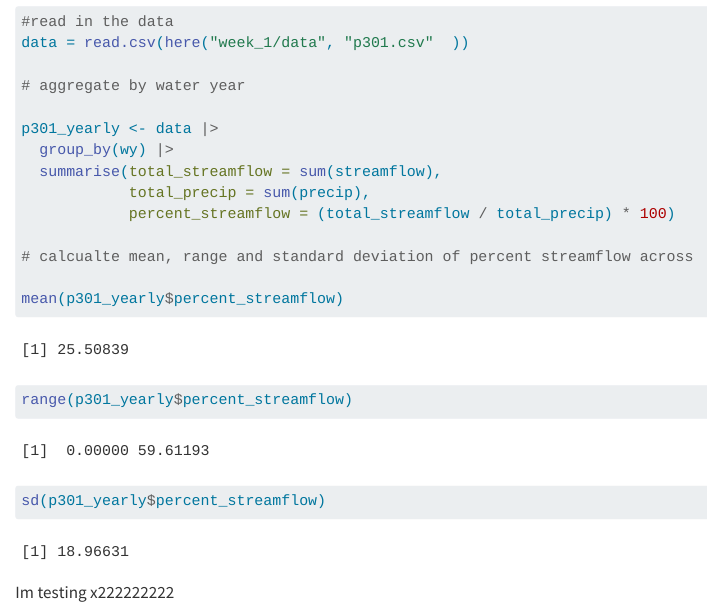
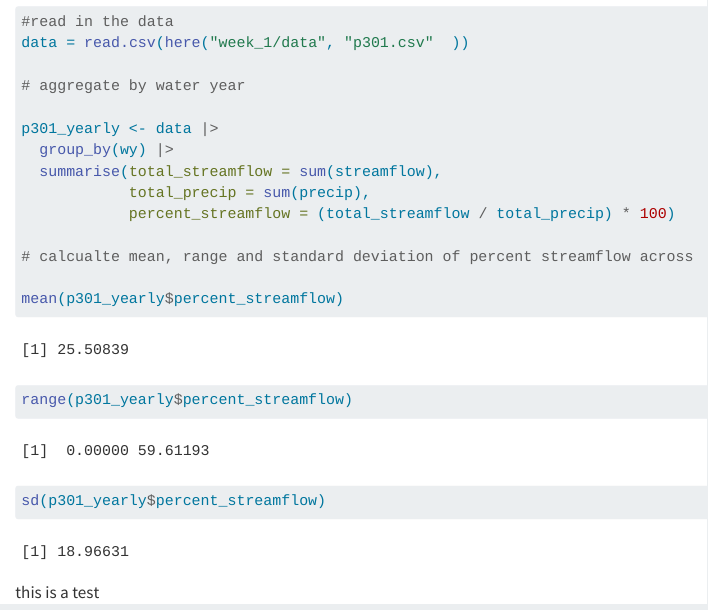
Before and after one commit to emma-rodriguez-z/GetHub_test, a Quarto document (week_1/script/streamflow.qmd): the page in a window 1100 px wide, from 490 px down. Rendered offline with R 4.5, knitr and Pandoc in place of Quarto, with nearby package versions.

Commit message:
Revert "help"
This reverts commit ca976a262f314d05018299028557c8ef36c87b67.

````diff
--- a/week_1/script/streamflow.qmd
+++ b/week_1/script/streamflow.qmd
@@ -30,4 +30,4 @@ sd(p301_yearly$percent_streamflow)
 
 ```
 
-Im testing x222222222
+this is a test
````
